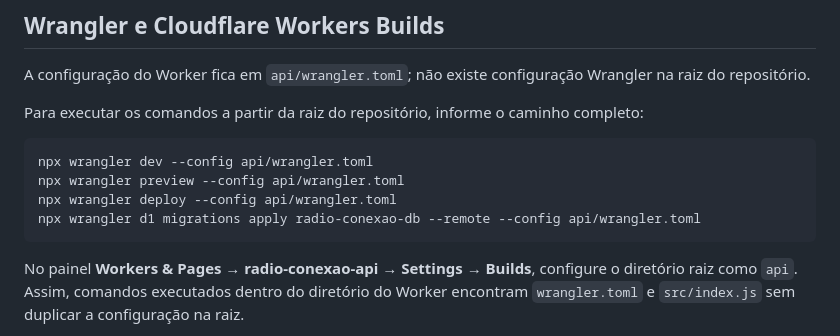
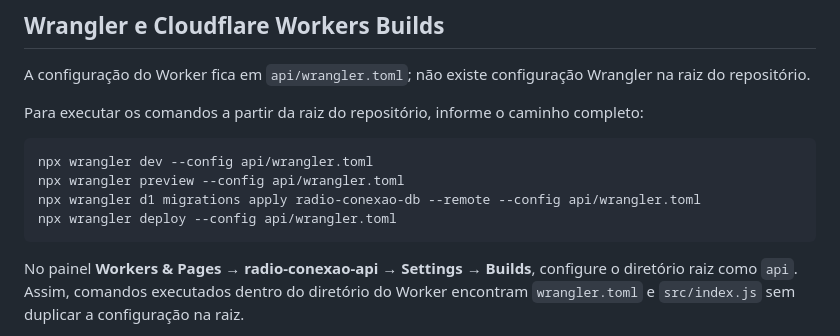
Before and after one commit to gabrieljunio-hash/radio-conexao-fm, a Markdown page: api/README.md, the part around the change. Drawn GitHub-style.

Commit message:
docs: apply sponsor migration before Worker deployment

````diff
--- a/api/README.md
+++ b/api/README.md
@@ -15,8 +15,8 @@ Para executar os comandos a partir da raiz do repositório, informe o caminho co
 ```bash
 npx wrangler dev --config api/wrangler.toml
 npx wrangler preview --config api/wrangler.toml
+npx wrangler d1 migrations apply radio-conexao-db --remote --config api/wrangler.toml
 npx wrangler deploy --config api/wrangler.toml
-npx wrangler d1 migrations apply radio-conexao-db --remote --config api/wrangler.toml
 ```
 
 No painel **Workers & Pages → radio-conexao-api → Settings → Builds**, configure o diretório raiz como `api`. Assim, comandos executados dentro do diretório do Worker encontram `wrangler.toml` e `src/index.js` sem duplicar a configuração na raiz.
````
